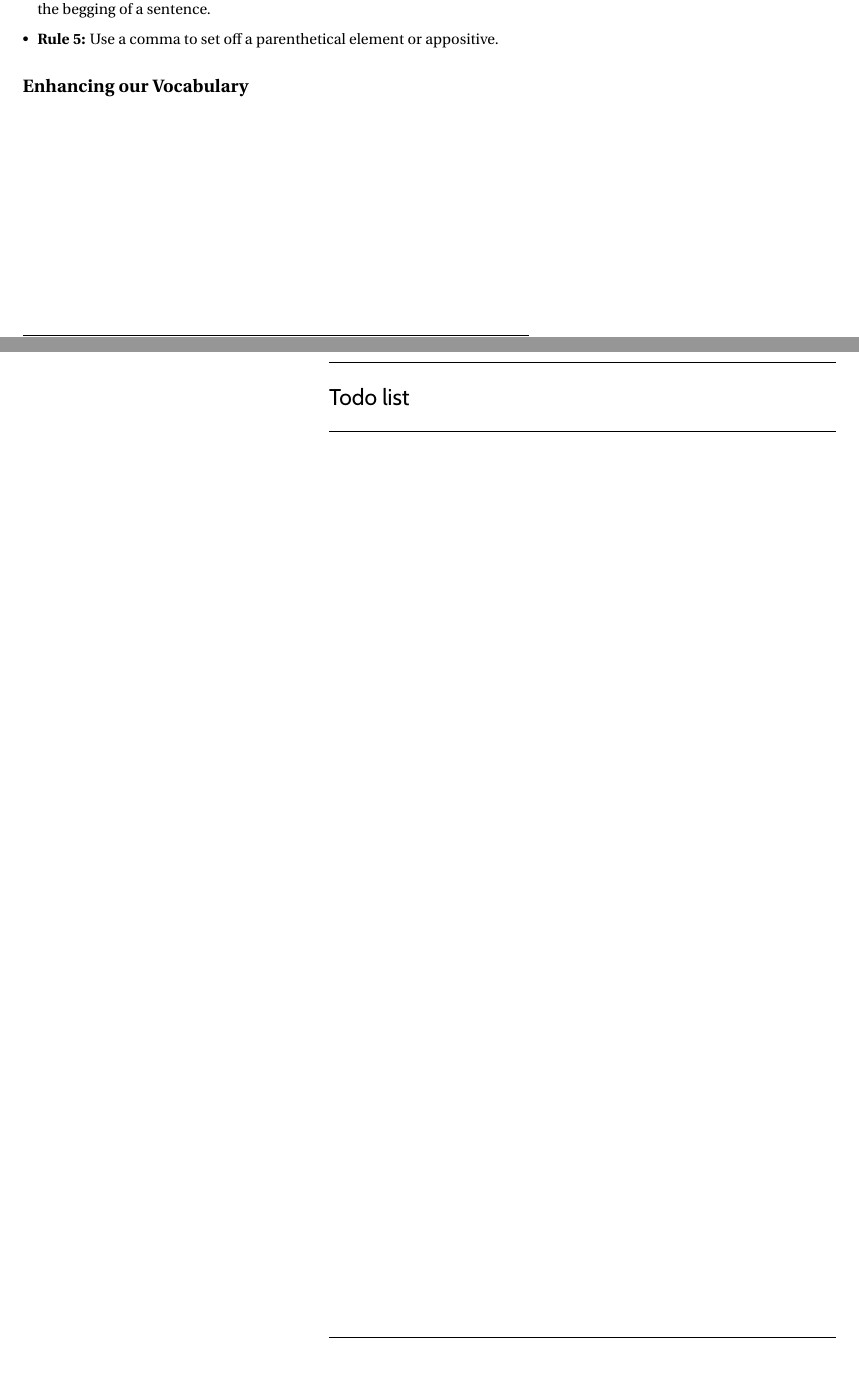
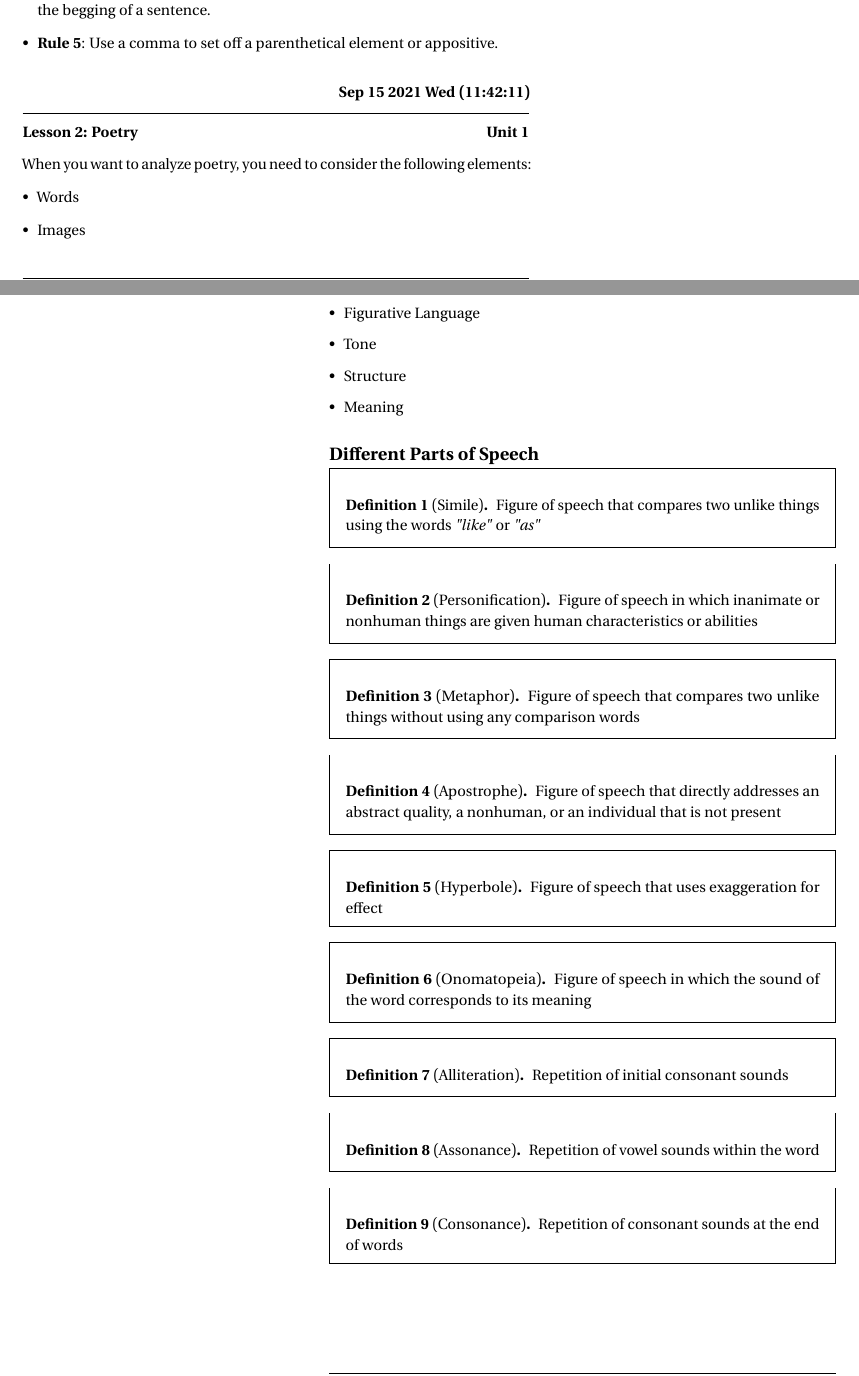
Before and after one commit to SingularisArt/notes, a LaTeX book (Grade-10/semester-1/hs-english/master.tex, which reads Grade-10/semester-1/hs-english/unit-1/lesson-1.tex, Grade-10/semester-1/hs-english/unit-1/lesson-2.tex, Grade-10/semester-1/preamble.tex): two parts of pages 3 and 4 of 4 before the commit and two parts of pages 3 and 4 of 6 after it, joined at a grey line, cut so that both start at the same text. Compiled offline with pdfLaTeX.

Commit message:
I added more lessons.

```diff
--- a/Grade-10/semester-1/hs-english/master.tex
+++ b/Grade-10/semester-1/hs-english/master.tex
@@ -33,9 +33,8 @@
     \setcounter{page}{1}
     \setcounter{chapter}{0}
 
-    \input{unit-1/lesson-1}
+    \input{source-lessons}
 
-    \listoftodos
     \printbibliography
 
 \end{document}
--- a/Grade-10/semester-1/hs-english/unit-1/lesson-1.tex
+++ b/Grade-10/semester-1/hs-english/unit-1/lesson-1.tex
@@ -27,2 +20,0 @@
-	\item \textbf{Rule #4:} Use a comma to set off a phrase or clause of three or more words at the begging of a sentence.
-	\item \textbf{Rule #5:} Use a comma to set off a parenthetical element or appositive.
@@ -29,4 +24,3 @@
+	\item \textbf{Rule 4}: Use a comma to set off a phrase or clause of three or more words at the begging of a sentence.
+	\item \textbf{Rule 5}: Use a comma to set off a parenthetical element or appositive.
 \end{itemize}
-
-\subsection*{Enhancing our Vocabulary}
-\label{sub:Enhancing our Vocabulary}
--- /dev/null
+++ b/Grade-10/semester-1/hs-english/unit-1/lesson-2.tex
@@ -0,0 +1,54 @@
+\lesson{2}{Sep 15 2021 Wed (11:42:11)}{Poetry}{Unit 1}
+
+When you want to analyze poetry, you need to consider the following elements:
+
+\begin{itemize}
+  \item Words
+  \item Images
+  \item Figurative Language
+  \item Tone
+  \item Structure
+  \item Meaning
+\end{itemize}
+
+\subsection*{Different Parts of Speech}
+\label{sub_sec:different_parts_of_speech}
+
+\begin{definition}[Simile]
+  Figure of speech that compares two unlike things using
+  the words \textit{"like"} or \textit{"as"}
+\end{definition}
+
+\begin{definition}[Personification]
+  Figure of speech in which inanimate or
+  nonhuman things are given human characteristics or abilities
+\end{definition}
+\begin{definition}[Metaphor]
+  Figure of speech that compares two unlike things without using any comparison
+  words
+\end{definition}
+
+\begin{definition}[Apostrophe]
+  Figure of speech that directly addresses an abstract quality, a nonhuman, or
+  an individual that is not present
+\end{definition}
+
+\begin{definition}[Hyperbole]
+  Figure of speech that uses exaggeration for effect
+\end{definition}
+
+\begin{definition}[Onomatopeia]
+  Figure of speech in which the sound of the word corresponds to its meaning
+\end{definition}
+
+\begin{definition}[Alliteration]
+  Repetition of initial consonant sounds
+\end{definition}
+
+\begin{definition}[Assonance]
+  Repetition of vowel sounds within the word
+\end{definition}
+
+\begin{definition}[Consonance]
+  Repetition of consonant sounds at the end of words
+\end{definition}
@@ -0,0 +59 @@
+\end{definition}
--- a/Grade-10/semester-1/preamble.tex
+++ b/Grade-10/semester-1/preamble.tex
@@ -141,10 +141,10 @@
 \newcommand{\lesson}[4]{
     \ifthenelse{\isempty{#3}}{
         \def\@lesson{Lesson #1}
-        \subsection[\@lesson]{\hfill \small{#4}\hr \@lesson \hfill \small{#2}}
+        \subsection[\@lesson]{\hfill \small{#2}\hr \@lesson \hfill \small{#4}}
     }{
         \def\@lesson{Lesson #1: #3}
-        \subsection[\@lesson]{\hfill \small{#4}\hr \@lesson \hfill \small{#2}}
+        \subsection[\@lesson]{\hfill \small{#2}\hr \@lesson \hfill \small{#4}}
     }
     \def\@lessonabbr{Les #1}
 }
@@ -154,10 +154,10 @@
 \newcommand{\lecture}[4]{
     \ifthenelse{\isempty{#3}}{
         \def\@lecture{Lecture #1}
-        \subsection[\@lecture]{\hfill \small{#4}\hr \@lecture \hfill \small{#2}}
+        \subsection[\@lecture]{\hfill \small{#2}\hr \@lecture \hfill \small{#4}}
     }{
         \def\@lecture{Lecture #1: #3}
-        \subsection[\@lecture]{\hfill \small{#4}\hr \@lecture \hfill \small{#2}}
+        \subsection[\@lecture]{\hfill \small{#2}\hr \@lecture \hfill \small{#4}}
     }
     \def\@lectureabbr{Lec #1}
 }
```
Also changed, not shown: Grade-10/semester-1/hs-english/source-lessons.tex (added, +6 -0 lines), Grade-10/semester-1/hs-english/unit-1/lesson-3.tex (added, +8 -0 lines), Grade-10/semester-1/hs-english/master.pdf (added), Grade-10/semester-1/hs-english/unit-1/lesson-1.tex (11 more changed lines), Grade-10/semester-1/hs-english/unit-1/lesson-2.tex (13 more changed lines), 1 other file.
